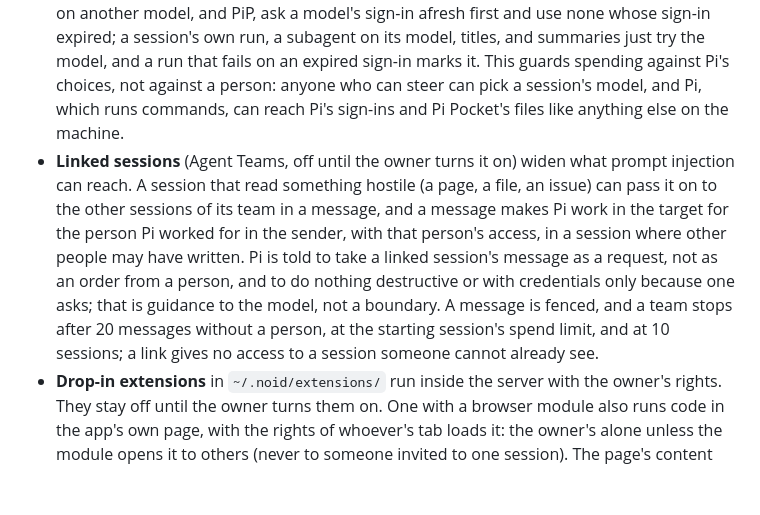
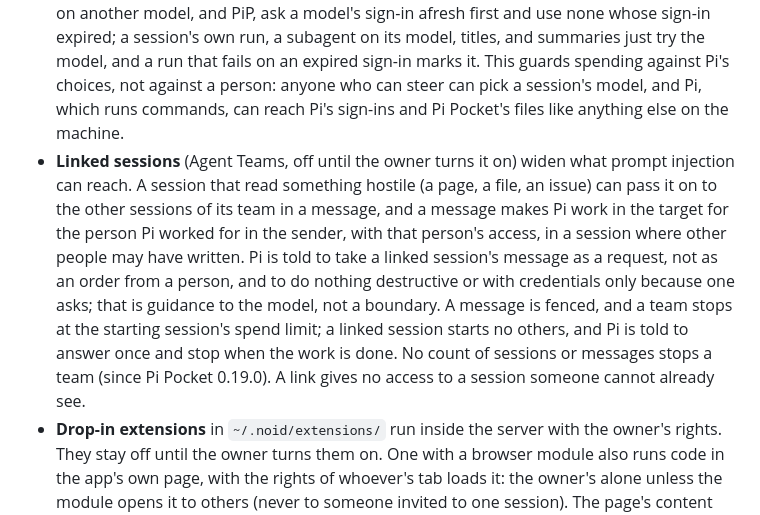
Before and after one commit to noid-one/noid-bot, a Markdown page: SECURITY.md, the part around the change. Rendered like a GitHub page; blank space fills up the shorter version.

```diff
--- a/SECURITY.md
+++ b/SECURITY.md
@@ -14,7 +14,7 @@ Pi Pocket runs a coding agent that executes commands on the machine it runs on,
 - **Approvals.** Lancet Guard approvals can come from anyone who can steer, including the person who asked, unless the owner turns on "Approvals need someone else" (Settings → Extensions); then, when nobody is known to have asked, only the owner can allow. A notification offers Allow only for a call that fits on one short line; anything longer opens the app first. A "Done when" check command runs after every answer without asking, so with Lancet Guard on it must be one the guard allows outright.
 - **The built-in browser** reaches what this machine reaches: `localhost`, your network, and the internet. Anyone who can steer can use it from the Browser panel, and Pi from its `browser` tool; Lancet Guard does not check either, and pages can hold whatever they show. The addresses people open show in the session's chat. Its pages run in Chromium on the server, not in your browser, so they cannot reach the app or its cookies. Only the owner opens files from the address bar or sees which servers run on the machine. If steering guests should not reach your network, turn Browser off in Settings → Extensions.
 - **Models** are a person's to choose. Pi starts subagents only on their session's model, or on models the owner allowed (Providers → Models for subagents); PiP passes a model only when its person named it; titles and summaries use the session's own model. Subagents on another model, and PiP, ask a model's sign-in afresh first and use none whose sign-in expired; a session's own run, a subagent on its model, titles, and summaries just try the model, and a run that fails on an expired sign-in marks it. This guards spending against Pi's choices, not against a person: anyone who can steer can pick a session's model, and Pi, which runs commands, can reach Pi's sign-ins and Pi Pocket's files like anything else on the machine.
-- **Linked sessions** (Agent Teams, off until the owner turns it on) widen what prompt injection can reach. A session that read something hostile (a page, a file, an issue) can pass it on to the other sessions of its team in a message, and a message makes Pi work in the target for the person Pi worked for in the sender, with that person's access, in a session where other people may have written. Pi is told to take a linked session's message as a request, not as an order from a person, and to do nothing destructive or with credentials only because one asks; that is guidance to the model, not a boundary. A message is fenced, and a team stops after 20 messages without a person, at the starting session's spend limit, and at 10 sessions; a link gives no access to a session someone cannot already see.
+- **Linked sessions** (Agent Teams, off until the owner turns it on) widen what prompt injection can reach. A session that read something hostile (a page, a file, an issue) can pass it on to the other sessions of its team in a message, and a message makes Pi work in the target for the person Pi worked for in the sender, with that person's access, in a session where other people may have written. Pi is told to take a linked session's message as a request, not as an order from a person, and to do nothing destructive or with credentials only because one asks; that is guidance to the model, not a boundary. A message is fenced, and a team stops at the starting session's spend limit; a linked session starts no others, and Pi is told to answer once and stop when the work is done. No count of sessions or messages stops a team (since Pi Pocket 0.19.0). A link gives no access to a session someone cannot already see.
 - **Drop-in extensions** in `~/.noid/extensions/` run inside the server with the owner's rights. They stay off until the owner turns them on. One with a browser module also runs code in the app's own page, with the rights of whoever's tab loads it: the owner's alone unless the module opens it to others (never to someone invited to one session). The page's content security policy keeps that code from loading scripts and styles from another site or fetching from one, but code in the page could still send data out in other ways (navigating the page elsewhere, for one): turn on only browser modules you trust, as with the server part. What a module's route throws with `web.error` reaches everyone who may use that route as it is; anything else it throws, only the owner reads. Every file of a web type (`.js`, `.mjs`, `.css`, `.json`, images, and `.woff2` fonts) in a browser module's folder can be read by everyone the module is for. A module's conversation command is offered to everyone who can steer that session, people invited to only that session included, and its handler runs with the owner's rights: treat its arguments as untrusted, and check who runs it. A global command is the owner's alone.
 - **The extension gallery** (Settings → Extensions → Find extensions) installs drop-ins other people wrote, so what it installs has the owner's rights once turned on. It reads its index strictly, downloads only over https from each entry's pinned commit, refuses a file whose SHA-256 differs from the entry's, keeps file names inside the drop-in folder, and installs everything off; updates are never automatic. The index's checks and its maintainers' review lower the risk, but do not remove it: read the code before you turn one on. Only the owner can use the gallery. A theme from the gallery is CSS, fonts, and images that the owner chooses to install. Pi Pocket checks it as every theme folder before it is in place, so it cannot load anything from other servers, nor the app's own addresses, and it runs no code. It can still hide or relabel parts of the app, approvals too: install only themes you trust.
 - **Replies are untrusted.** Anything Pi reads can steer what it writes, so the app page loads nothing from other sites, and replies cannot contain forms, scripts, or styling. Artifacts run in a sandbox with no access to the app. An HTML block in a reply is previewed in a frame of its own with its scripts off and a policy that loads nothing, not even from the app; tapping **Run** runs it as an artifact runs, with scripts and the network but no access to the app, so a page Pi was steered into writing could then send what it shows elsewhere. SVG blocks show as images, which run nothing.
```
Also changed, not shown: docs/map.md (+1 -1 lines).
